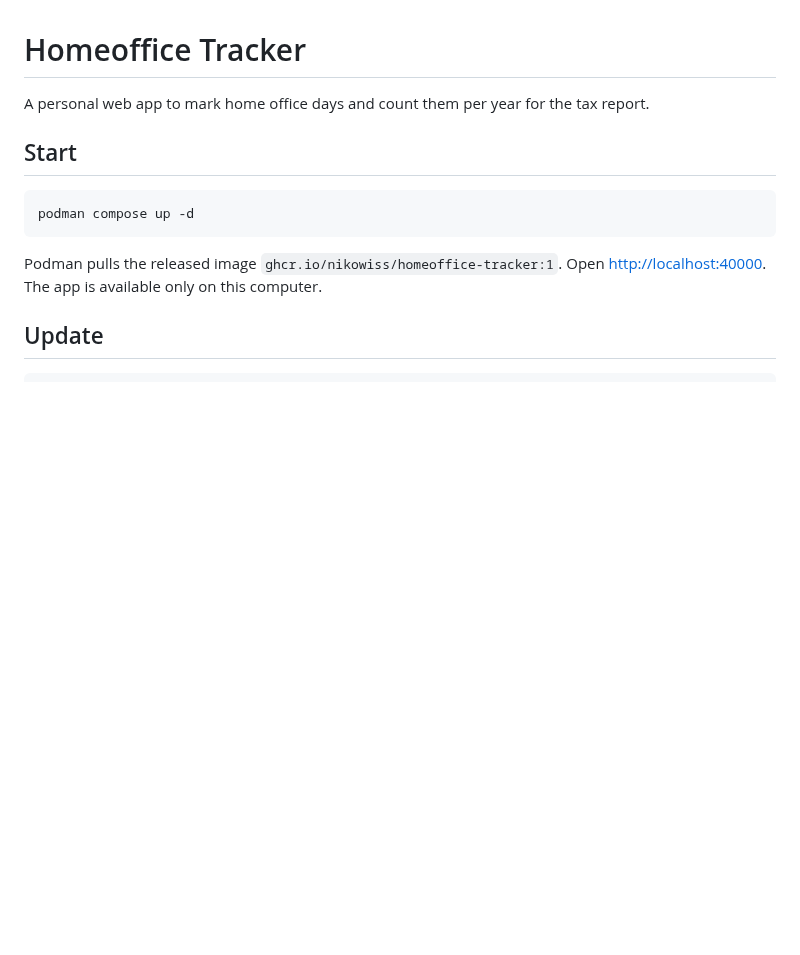
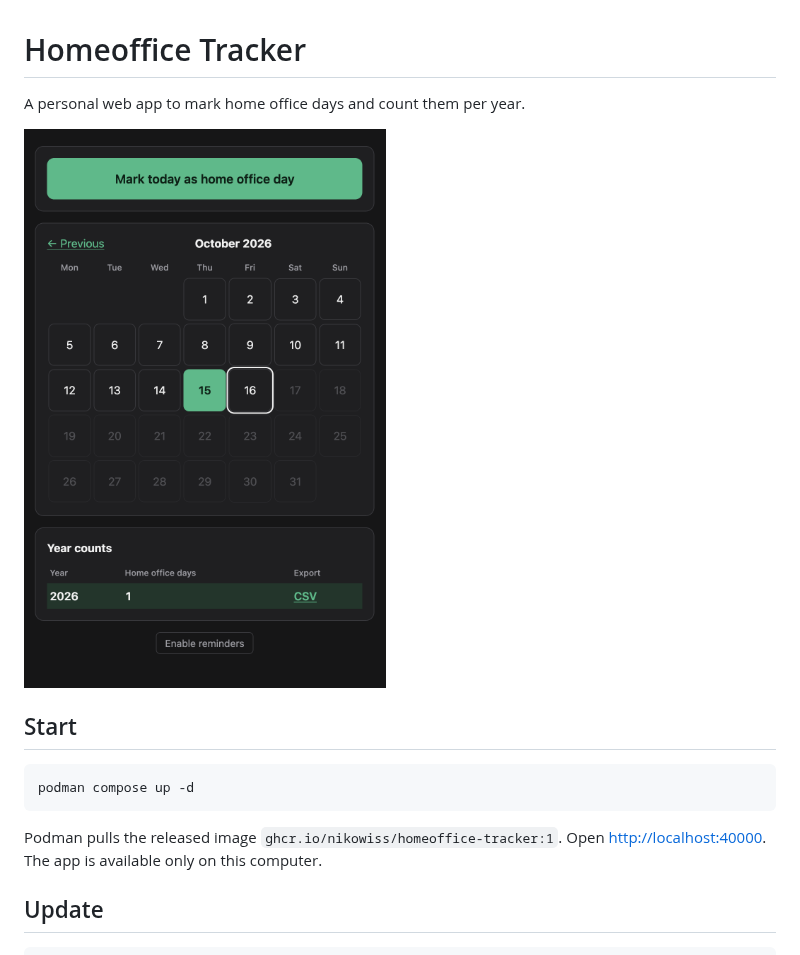
Before and after one commit to nikowiss/homeoffice-tracker, a Markdown page: README.md, the part around the change. Rendered like a GitHub page; pictures changed too: docs/images/preview.png (added); blank space fills up the shorter version.

Commit message:
docs: add screenshot to README
Co-Authored-By: Claude Sonnet 5.5 <noreply@anthropic.com>

```diff
--- a/README.md
+++ b/README.md
@@ -1,6 +1,8 @@
 # Homeoffice Tracker
 
-A personal web app to mark home office days and count them per year for the tax report.
+A personal web app to mark home office days and count them per year.
+
+<img src="docs/images/preview.png" alt="Screenshot of the Homeoffice Tracker with the month calendar and the year counts" width="400">
 
 ## Start
 
```
